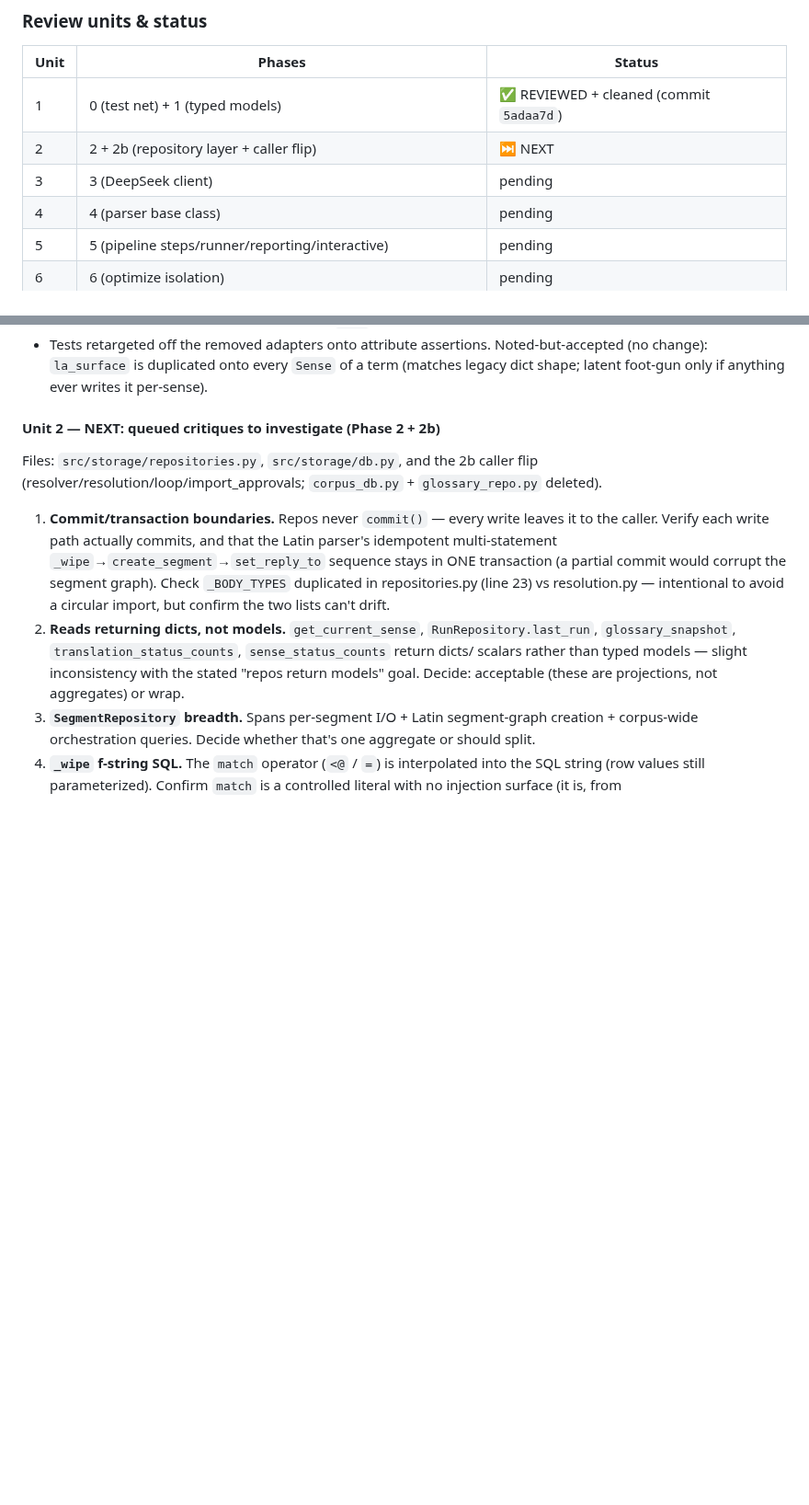
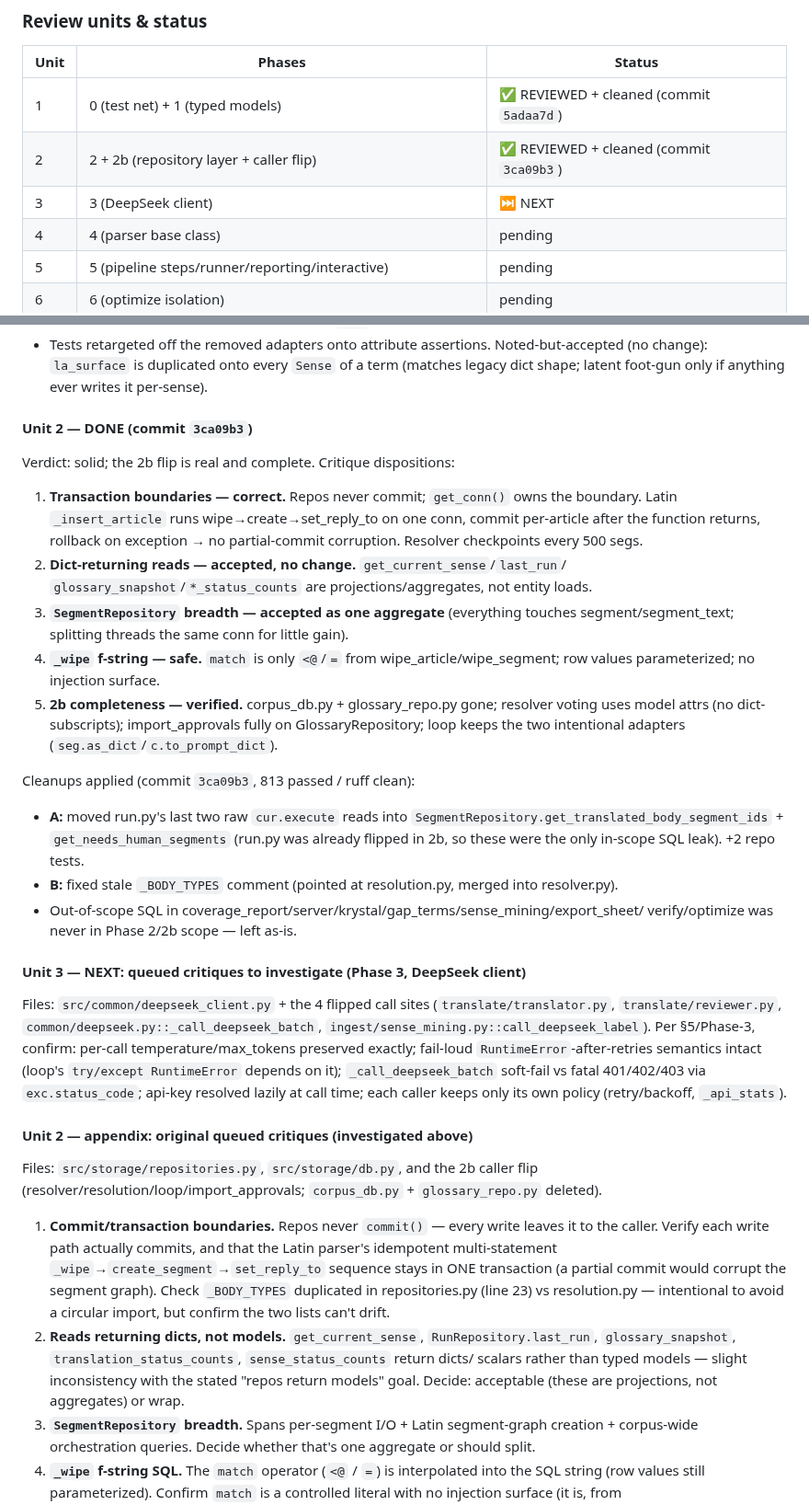
Before and after one commit to dedocibula/aquinas-pipeline, a Markdown page: .claude/refactor_plan.md, 2 parts joined by grey strips. Shown at 92% size. Rendered like a GitHub page; blank space fills up the shorter version.

Commit message:
docs(refactor): log Unit 2 review done; queue Unit 3 (§10)
Co-Authored-By: Claude Opus 4.8 <noreply@anthropic.com>

```diff
--- a/.claude/refactor_plan.md
+++ b/.claude/refactor_plan.md
@@ -794,8 +794,8 @@ working tree clean). Before merging `aquinas-refactor` → `main` we walk the br
 | Unit | Phases | Status |
 |---|---|---|
 | 1 | 0 (test net) + 1 (typed models) | ✅ REVIEWED + cleaned (commit `5adaa7d`) |
-| 2 | 2 + 2b (repository layer + caller flip) | ⏭️ NEXT |
-| 3 | 3 (DeepSeek client) | pending |
+| 2 | 2 + 2b (repository layer + caller flip) | ✅ REVIEWED + cleaned (commit `3ca09b3`) |
+| 3 | 3 (DeepSeek client) | ⏭️ NEXT |
 | 4 | 4 (parser base class) | pending |
 | 5 | 5 (pipeline steps/runner/reporting/interactive) | pending |
 | 6 | 6 (optimize isolation) | pending |
@@ -816,7 +816,40 @@ Verdict: solid foundation. Cleanups applied:
 Noted-but-accepted (no change): `la_surface` is duplicated onto every `Sense` of a term
 (matches legacy dict shape; latent foot-gun only if anything ever writes it per-sense).
 
-#### Unit 2 — NEXT: queued critiques to investigate (Phase 2 + 2b)
+#### Unit 2 — DONE (commit `3ca09b3`)
+Verdict: solid; the 2b flip is real and complete. Critique dispositions:
+1. **Transaction boundaries — correct.** Repos never commit; `get_conn()` owns the boundary.
+   Latin `_insert_article` runs wipe→create→set_reply_to on one conn, commit per-article after
+   the function returns, rollback on exception → no partial-commit corruption. Resolver
+   checkpoints every 500 segs.
+2. **Dict-returning reads — accepted, no change.** `get_current_sense`/`last_run`/
+   `glossary_snapshot`/`*_status_counts` are projections/aggregates, not entity loads.
+3. **`SegmentRepository` breadth — accepted as one aggregate** (everything touches
+   segment/segment_text; splitting threads the same conn for little gain).
+4. **`_wipe` f-string — safe.** `match` is only `<@`/`=` from wipe_article/wipe_segment;
+   row values parameterized; no injection surface.
+5. **2b completeness — verified.** corpus_db.py + glossary_repo.py gone; resolver voting uses
+   model attrs (no dict-subscripts); import_approvals fully on GlossaryRepository;
+   loop keeps the two intentional adapters (`seg.as_dict`/`c.to_prompt_dict`).
+
+Cleanups applied (commit `3ca09b3`, 813 passed / ruff clean):
+- **A:** moved run.py's last two raw `cur.execute` reads into
+  `SegmentRepository.get_translated_body_segment_ids` + `get_needs_human_segments`
+  (run.py was already flipped in 2b, so these were the only in-scope SQL leak). +2 repo tests.
+- **B:** fixed stale `_BODY_TYPES` comment (pointed at resolution.py, merged into resolver.py).
+- Out-of-scope SQL in coverage_report/server/krystal/gap_terms/sense_mining/export_sheet/
+  verify/optimize was never in Phase 2/2b scope — left as-is.
+
+#### Unit 3 — NEXT: queued critiques to investigate (Phase 3, DeepSeek client)
+Files: `src/common/deepseek_client.py` + the 4 flipped call sites (`translate/translator.py`,
+`translate/reviewer.py`, `common/deepseek.py::_call_deepseek_batch`,
+`ingest/sense_mining.py::call_deepseek_label`). Per §5/Phase-3, confirm: per-call
+temperature/max_tokens preserved exactly; fail-loud `RuntimeError`-after-retries semantics
+intact (loop's `try/except RuntimeError` depends on it); `_call_deepseek_batch` soft-fail vs
+fatal 401/402/403 via `exc.status_code`; api-key resolved lazily at call time; each caller keeps
+only its own policy (retry/backoff, `_api_stats`).
+
+#### Unit 2 — appendix: original queued critiques (investigated above)
 Files: `src/storage/repositories.py`, `src/storage/db.py`, and the 2b caller flip
 (resolver/resolution/loop/import_approvals; `corpus_db.py` + `glossary_repo.py` deleted).
 1. **Commit/transaction boundaries.** Repos never `commit()` — every write leaves it to the
```
